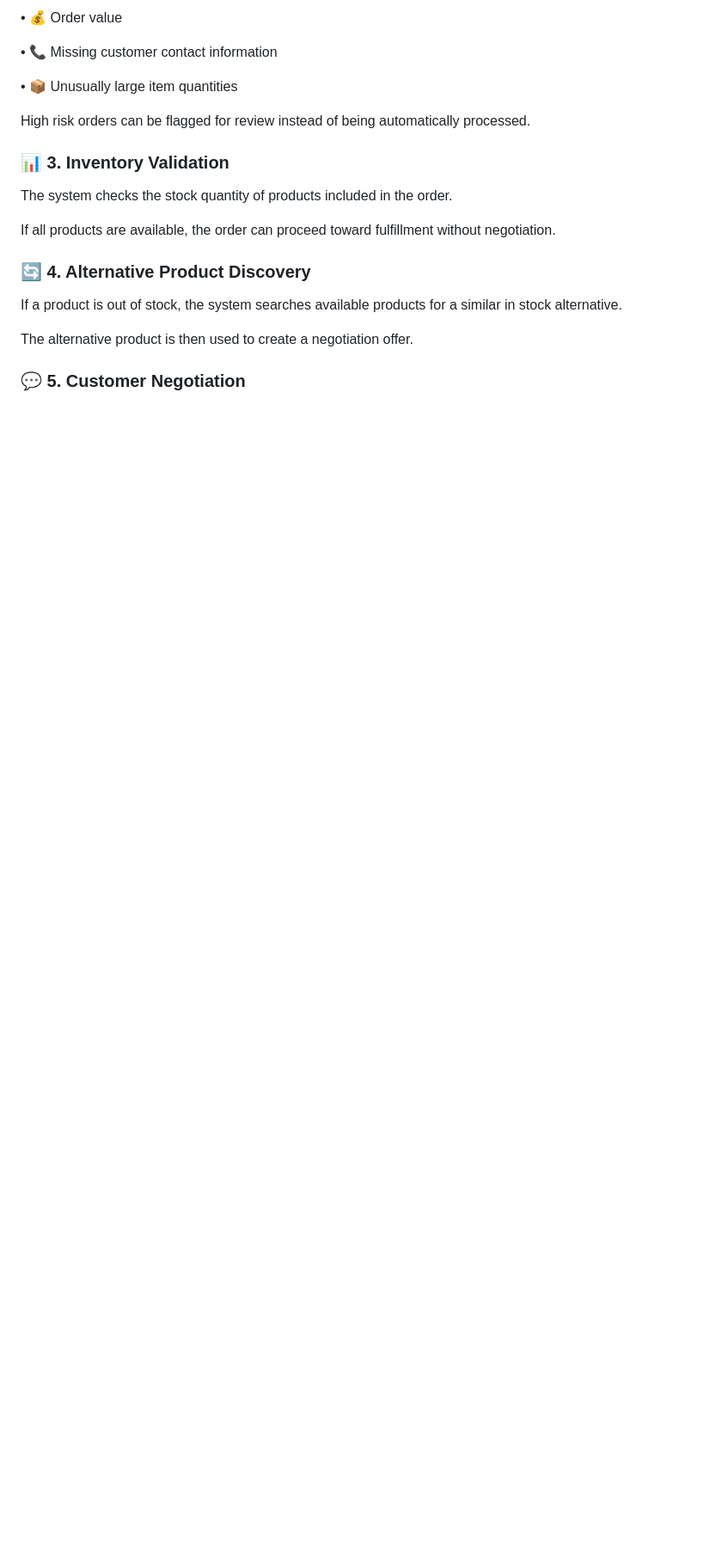
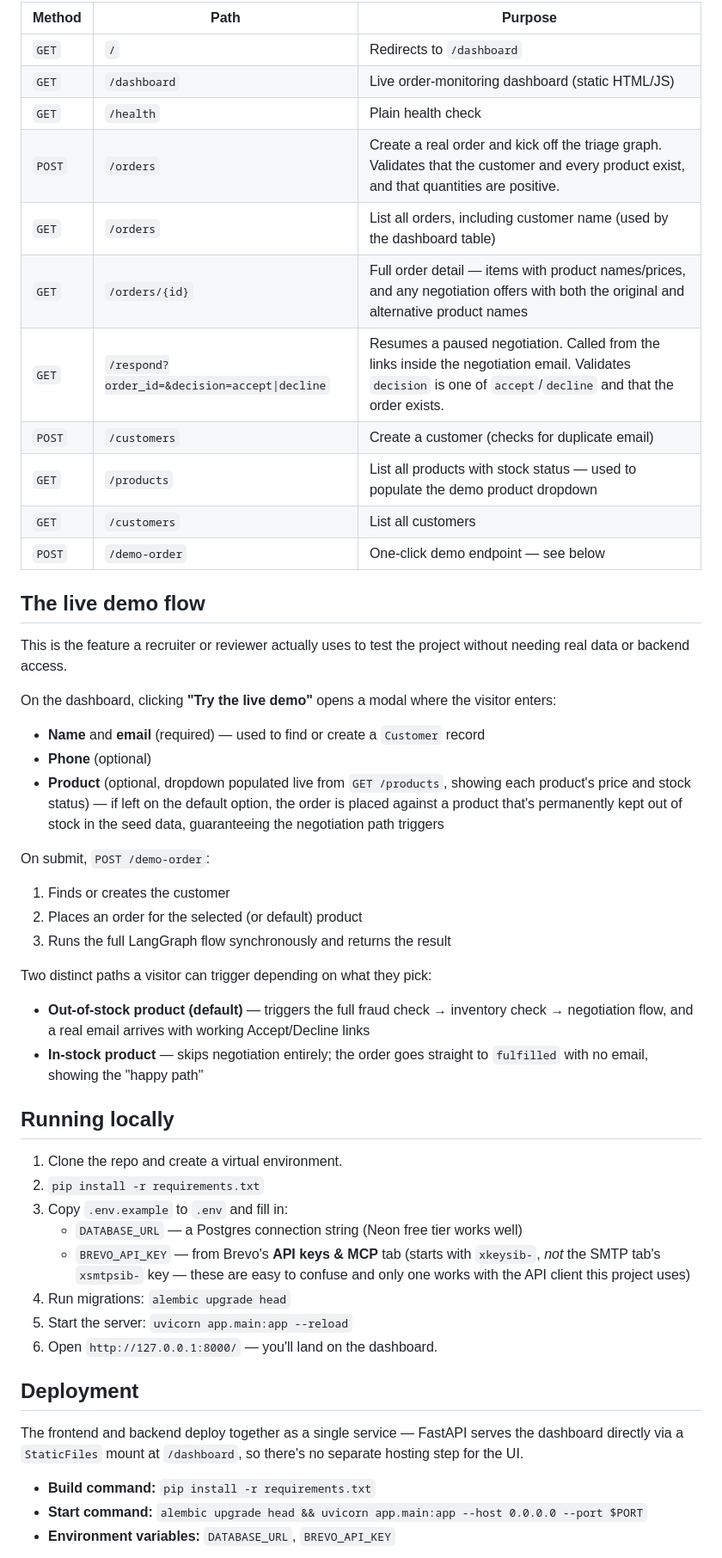
Before and after one commit to muhammadsohaib796/OrderOps-AI, a Markdown page: README.md, the part around one of its changes. Shown at 86% size. GitHub-like rendering; blank space fills up the shorter version.

```diff
--- a/README.md
+++ b/README.md
@@ -24,23 +50,52 @@ Each order receives a rule based risk score based on factors such as:
 
-• 💰 Order value
+| Method | Path | Purpose |
+|---|---|---|
+| `GET` | `/` | Redirects to `/dashboard` |
+| `GET` | `/dashboard` | Live order-monitoring dashboard (static HTML/JS) |
+| `GET` | `/health` | Plain health check |
+| `POST` | `/orders` | Create a real order and kick off the triage graph. Validates that the customer and every product exist, and that quantities are positive. |
+| `GET` | `/orders` | List all orders, including customer name (used by the dashboard table) |
+| `GET` | `/orders/{id}` | Full order detail — items with product names/prices, and any negotiation offers with both the original and alternative product names |
+| `GET` | `/respond?order_id=&decision=accept\|decline` | Resumes a paused negotiation. Called from the links inside the negotiation email. Validates `decision` is one of `accept`/`decline` and that the order exists. |
+| `POST` | `/customers` | Create a customer (checks for duplicate email) |
+| `GET` | `/products` | List all products with stock status — used to populate the demo product dropdown |
+| `GET` | `/customers` | List all customers |
+| `POST` | `/demo-order` | One-click demo endpoint — see below |
 
-• 📞 Missing customer contact information
+## The live demo flow
 
-• 📦 Unusually large item quantities
+This is the feature a recruiter or reviewer actually uses to test the project without needing real data or backend access.
 
-High risk orders can be flagged for review instead of being automatically processed.
+On the dashboard, clicking **"Try the live demo"** opens a modal where the visitor enters:
+- **Name** and **email** (required) — used to find or create a `Customer` record
+- **Phone** (optional)
+- **Product** (optional, dropdown populated live from `GET /products`, showing each product's price and stock status) — if left on the default option, the order is placed against a product that's permanently kept out of stock in the seed data, guaranteeing the negotiation path triggers
 
-### 📊 3. Inventory Validation
+On submit, `POST /demo-order`:
+1. Finds or creates the customer
+2. Places an order for the selected (or default) product
+3. Runs the full LangGraph flow synchronously and returns the result
 
-The system checks the stock quantity of products included in the order.
+Two distinct paths a visitor can trigger depending on what they pick:
+- **Out-of-stock product (default)** — triggers the full fraud check → inventory check → negotiation flow, and a real email arrives with working Accept/Decline links
+- **In-stock product** — skips negotiation entirely; the order goes straight to `fulfilled` with no email, showing the "happy path"
 
-If all products are available, the order can proceed toward fulfillment without negotiation.
+## Running locally
 
-### 🔄 4. Alternative Product Discovery
+1. Clone the repo and create a virtual environment.
+2. `pip install -r requirements.txt`
+3. Copy `.env.example` to `.env` and fill in:
+   - `DATABASE_URL` — a Postgres connection string (Neon free tier works well)
+   - `BREVO_API_KEY` — from Brevo's **API keys & MCP** tab (starts with `xkeysib-`, *not* the SMTP tab's `xsmtpsib-` key — these are easy to confuse and only one works with the API client this project uses)
+4. Run migrations: `alembic upgrade head`
+5. Start the server: `uvicorn app.main:app --reload`
+6. Open `http://127.0.0.1:8000/` — you'll land on the dashboard.
 
-If a product is out of stock, the system searches available products for a similar in stock alternative.
+## Deployment
 
-The alternative product is then used to create a negotiation offer.
+The frontend and backend deploy together as a single service — FastAPI serves the dashboard directly via a `StaticFiles` mount at `/dashboard`, so there's no separate hosting step for the UI.
 
-### 💬 5. Customer Negotiation
+- **Build command:** `pip install -r requirements.txt`
+- **Start command:** `alembic upgrade head && uvicorn app.main:app --host 0.0.0.0 --port $PORT`
+- **Environment variables:** `DATABASE_URL`, `BREVO_API_KEY`
 
```
Also changed, not shown: other parts of README.md (+49 -292 lines).
